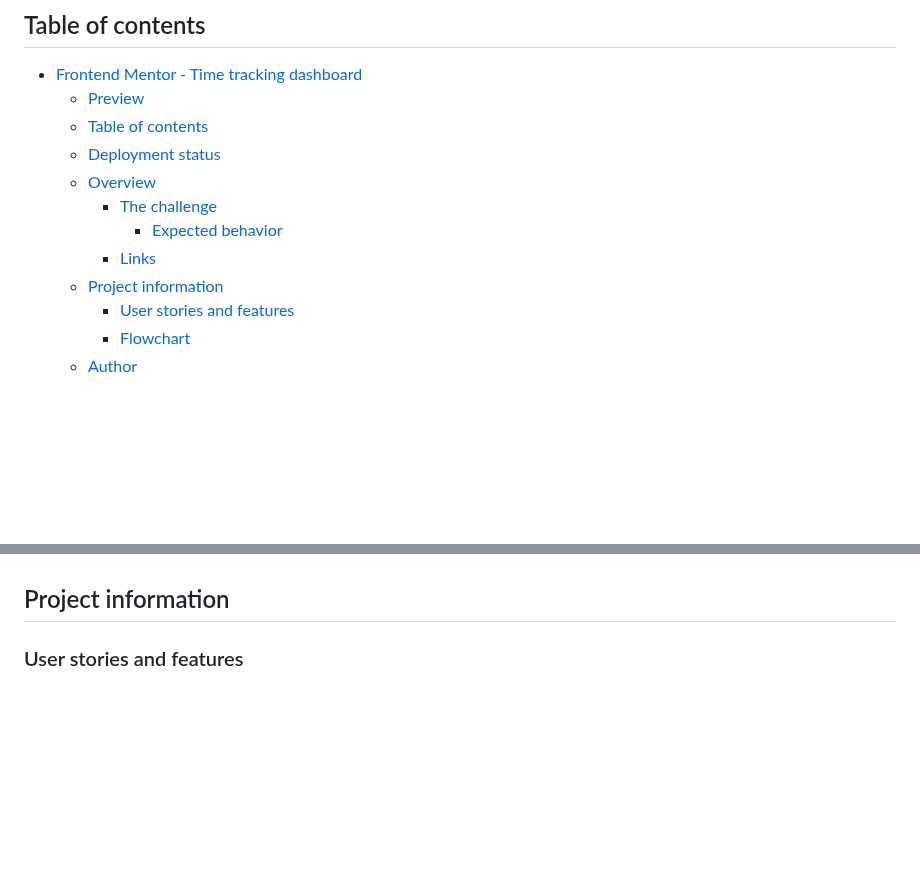
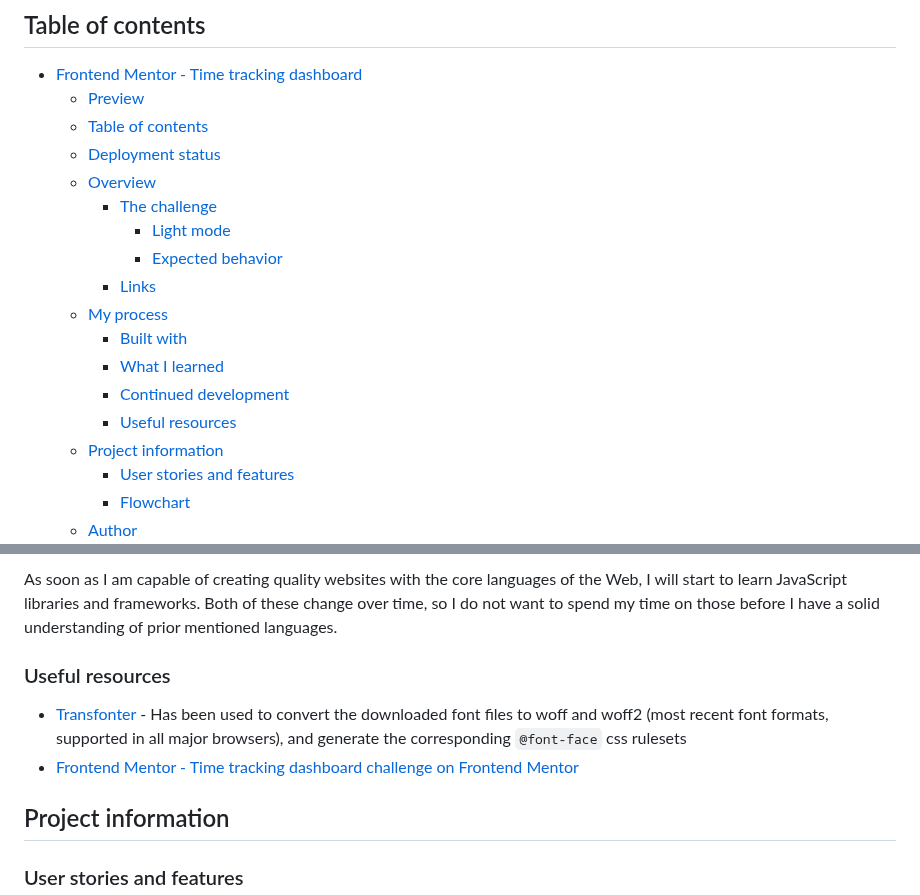
Before and after one commit to YariMorcus/fm-time-tracking-dashboard, a Markdown page: README.md, 2 parts joined by grey strips. Drawn GitHub-style; blank space fills up the shorter version.

```diff
--- a/README.md
+++ b/README.md
@@ -22,8 +22,14 @@ _Source: [time tracking dashboard challenge on Frontend Mentor](https://www.fron
   - [Deployment status](#deployment-status)
   - [Overview](#overview)
     - [The challenge](#the-challenge)
+      - [Light mode](#light-mode)
       - [Expected behavior](#expected-behavior)
     - [Links](#links)
+  - [My process](#my-process)
+    - [Built with](#built-with)
+    - [What I learned](#what-i-learned)
+    - [Continued development](#continued-development)
+    - [Useful resources](#useful-resources)
   - [Project information](#project-information)
     - [User stories and features](#user-stories-and-features)
     - [Flowchart](#flowchart)
@@ -56,3 +114,9 @@ The users should be able to:
+As soon as I am capable of creating quality websites with the core languages of the Web, I will start to learn JavaScript libraries and frameworks. Both of these change over time, so I do not want to spend my time on those before I have a solid understanding of prior mentioned languages.
+
+### Useful resources
+
+- [Transfonter](https://transfonter.org) - Has been used to convert the downloaded font files to woff and woff2 (most recent font formats, supported in all major browsers), and generate the corresponding `@font-face` css rulesets
+- [Frontend Mentor - Time tracking dashboard challenge on Frontend Mentor](https://www.frontendmentor.io/challenges/time-tracking-dashboard-UIQ7167Jw)
 
 ## Project information
 
```
Also changed, not shown: other parts of README.md (+53 -1 lines).
